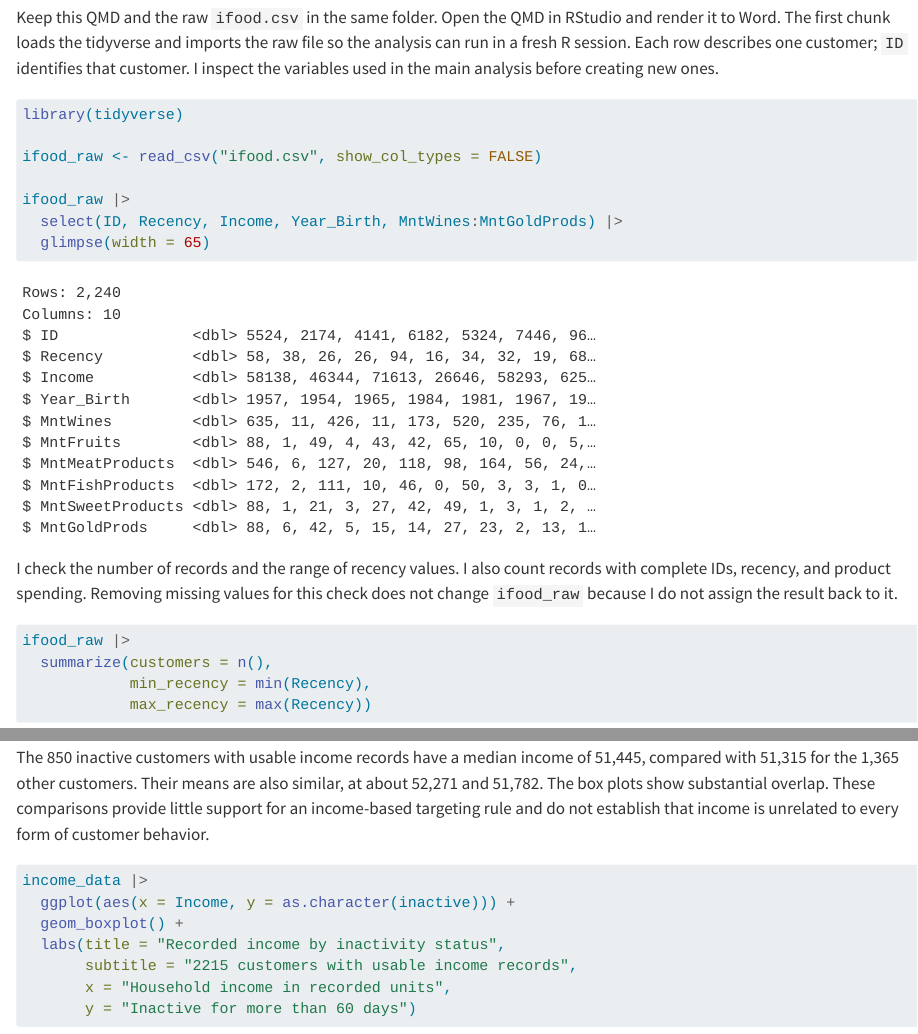
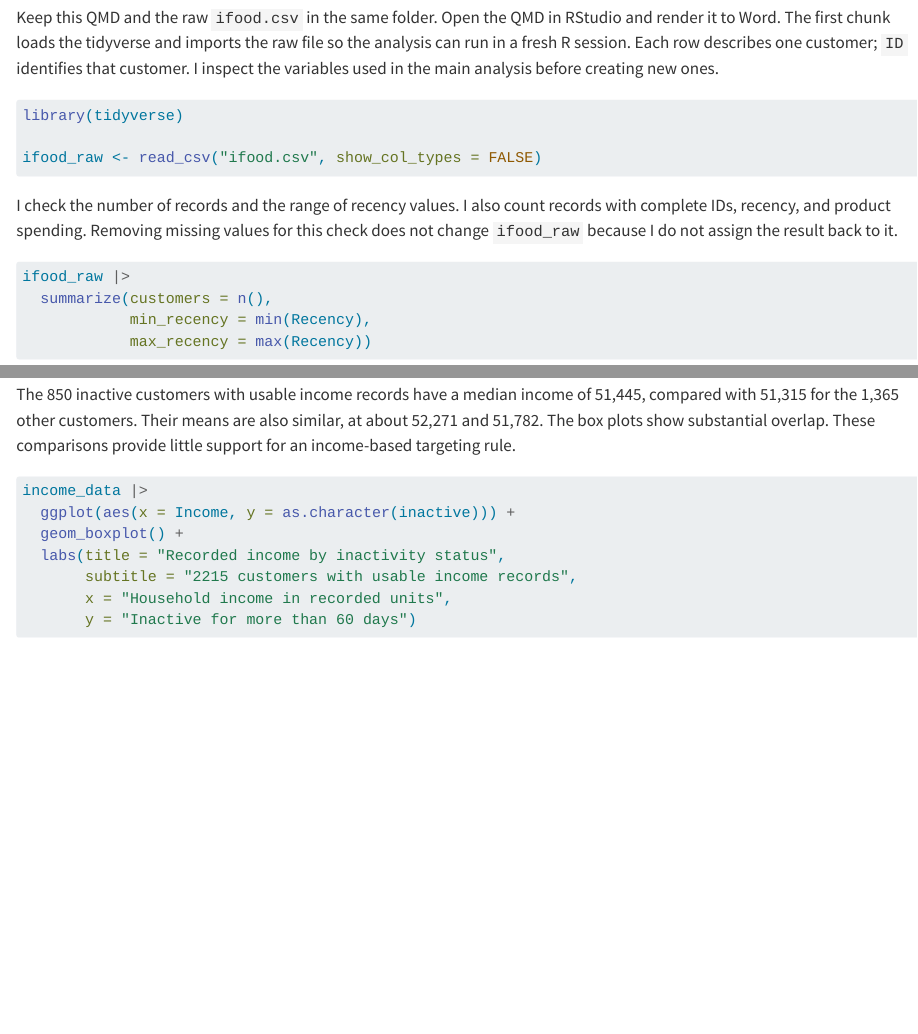
Before and after one commit to cdbale/Project-1, a Quarto document (Technical_Report_Example.qmd): the page in a window 1100 px wide, from 380 px down before the commit and from 500 px down after it, so that both start at the same text, and a second part further down, joined at a grey line. Rendered offline with R 4.5, knitr and Pandoc in place of Quarto, with nearby package versions; drawn as R Markdown's standard HTML page in place of the format the file asks for.

````diff
--- a/Technical_Report_Example.qmd
+++ b/Technical_Report_Example.qmd
@@ -18,10 +22,6 @@
 library(tidyverse)
 
 ifood_raw <- read_csv("ifood.csv", show_col_types = FALSE)
-
-ifood_raw |>
-  select(ID, Recency, Income, Year_Birth, MntWines:MntGoldProds) |>
-  glimpse(width = 65)
 ```
 
 I check the number of records and the range of recency values. I also count records with complete IDs, recency, and product spending. Removing missing values for this check does not change `ifood_raw` because I do not assign the result back to it.
@@ -100,7 +100,7 @@
             median_income = median(Income))
 ```
 
-The 850 inactive customers with usable income records have a median income of 51,445, compared with 51,315 for the 1,365 other customers. Their means are also similar, at about 52,271 and 51,782. The box plots show substantial overlap. These comparisons provide little support for an income-based targeting rule and do not establish that income is unrelated to every form of customer behavior.
+The 850 inactive customers with usable income records have a median income of 51,445, compared with 51,315 for the 1,365 other customers. Their means are also similar, at about 52,271 and 51,782. The box plots show substantial overlap. These comparisons provide little support for an income-based targeting rule.
 
 ```{r}
 #| fig-width: 6.5
````
Also changed, not shown: Executive Summary Example.pdf (added), Project 1 Instructions.pdf, Rubric V2.pdf, Rubric.xlsx (deleted), Technical_Report_Example.qmd (5 more changed lines), 1 other file.
